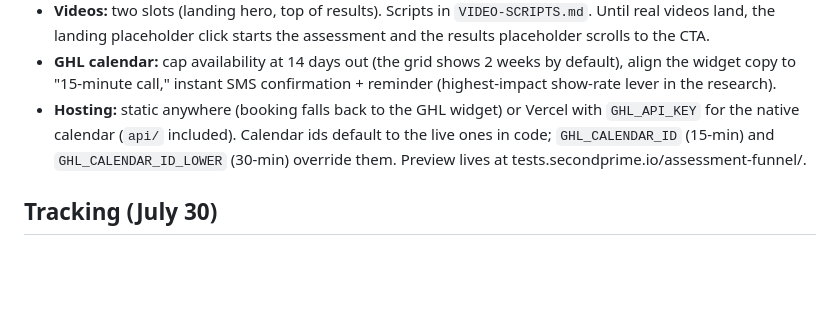
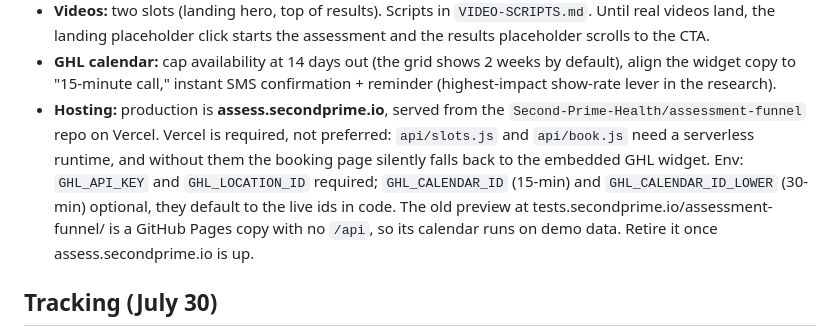
Before and after one commit to Second-Prime-Health/assessment-funnel, a Markdown page: HANDOFF.md, the part around the change. Rendered like a GitHub page; blank space fills up the shorter version.

Commit message:
Point the hosting note at assess.secondprime.io
Records that Vercel is a requirement rather than a preference, and that the
tests.secondprime.io copy runs on demo availability so nobody reads it as real.

Co-Authored-By: Claude Opus 5 <noreply@anthropic.com>

```diff
--- a/HANDOFF.md
+++ b/HANDOFF.md
@@ -125,11 +125,16 @@ summary" button to the results page.
 - **GHL calendar:** cap availability at 14 days out (the grid shows 2 weeks by
   default), align the widget copy to "15-minute call," instant SMS
   confirmation + reminder (highest-impact show-rate lever in the research).
-- **Hosting:** static anywhere (booking falls back to the GHL widget) or
-  Vercel with `GHL_API_KEY` for the native calendar (`api/` included). Calendar
-  ids default to the live ones in code; `GHL_CALENDAR_ID` (15-min) and
-  `GHL_CALENDAR_ID_LOWER` (30-min) override them. Preview lives at
-  tests.secondprime.io/assessment-funnel/.
+- **Hosting:** production is **assess.secondprime.io**, served from the
+  `Second-Prime-Health/assessment-funnel` repo on Vercel. Vercel is required,
+  not preferred: `api/slots.js` and `api/book.js` need a serverless runtime,
+  and without them the booking page silently falls back to the embedded GHL
+  widget. Env: `GHL_API_KEY` and `GHL_LOCATION_ID` required; `GHL_CALENDAR_ID`
+  (15-min) and `GHL_CALENDAR_ID_LOWER` (30-min) optional, they default to the
+  live ids in code.
+  The old preview at tests.secondprime.io/assessment-funnel/ is a GitHub Pages
+  copy with no `/api`, so its calendar runs on demo data. Retire it once
+  assess.secondprime.io is up.
 
 ## Tracking (July 30)
 
```
